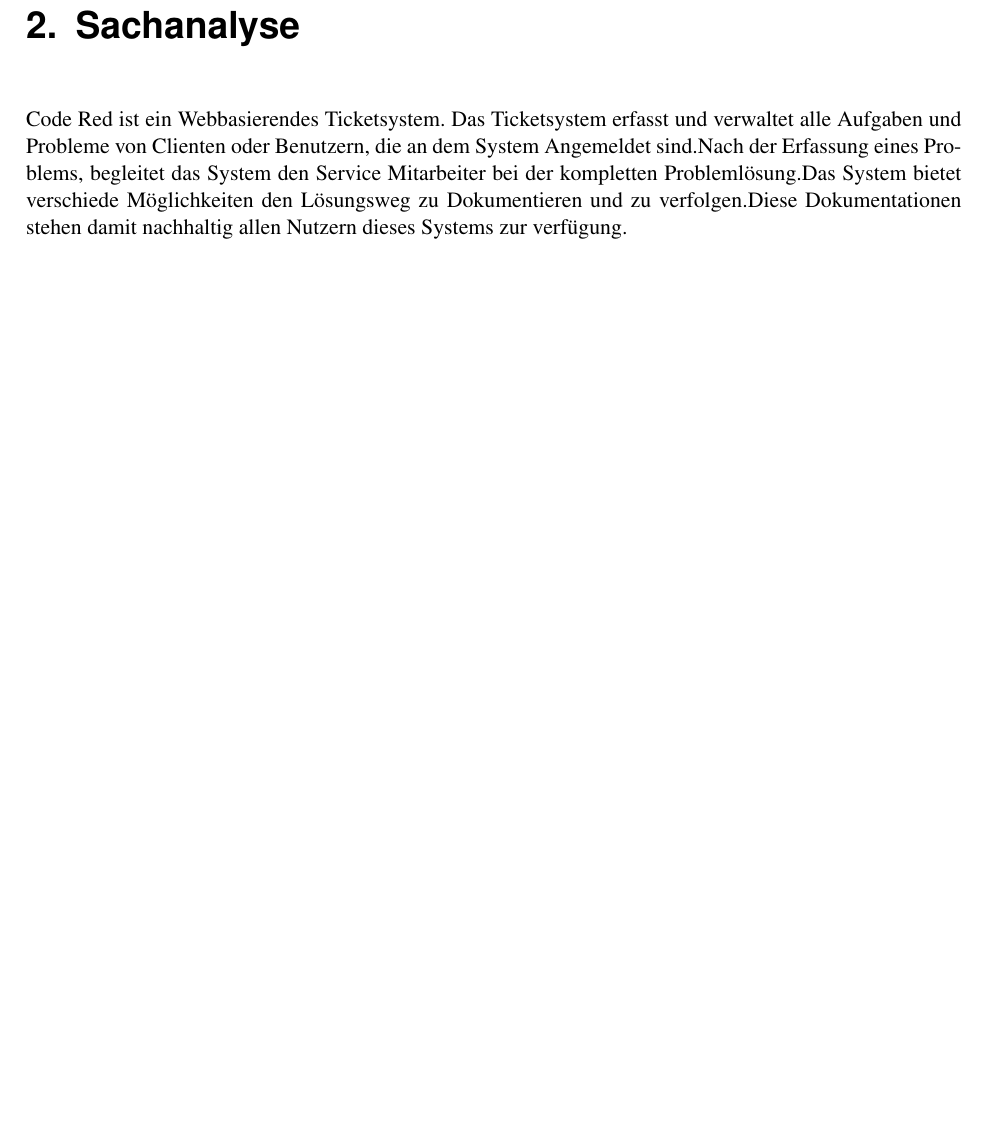
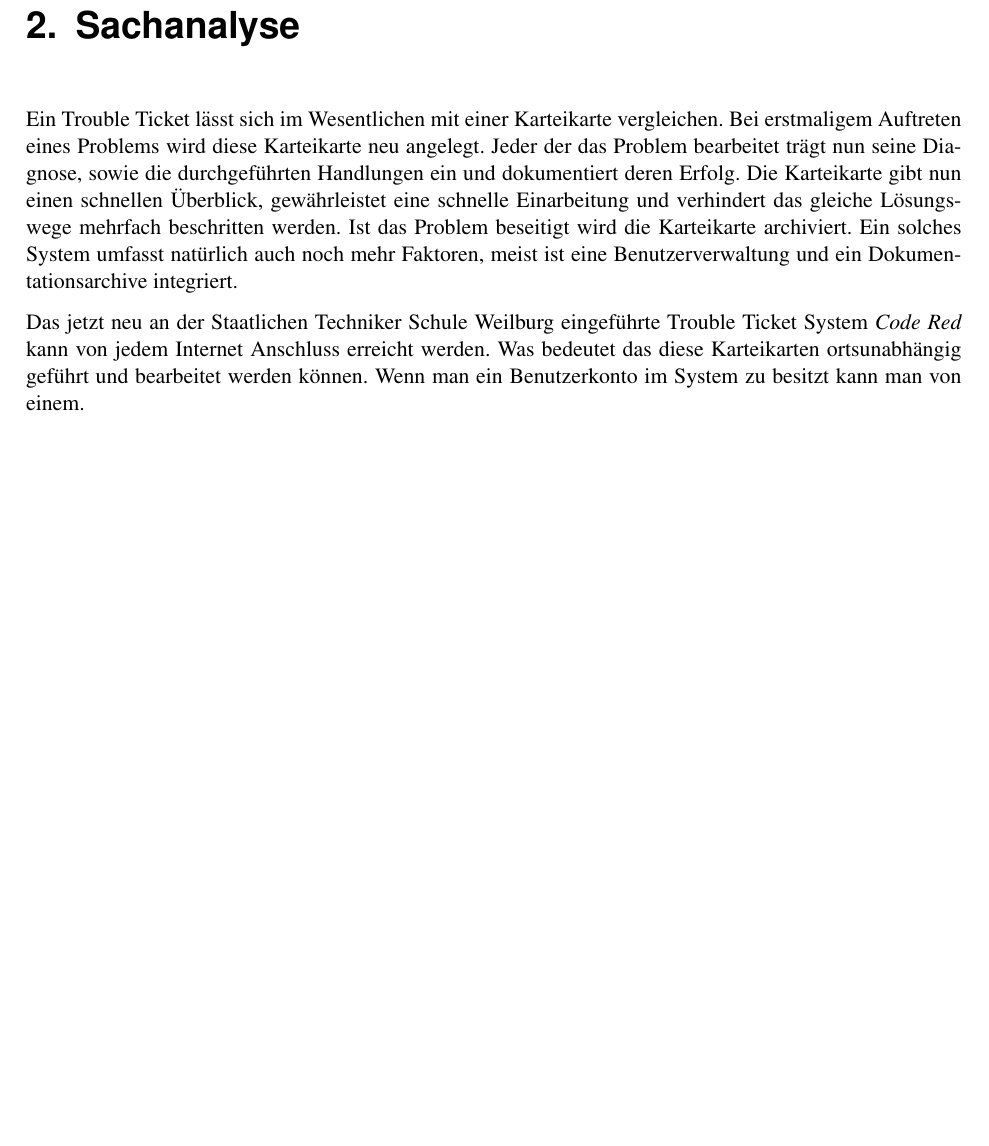
Before and after one commit to BackupTheBerlios/codered, a LaTeX book (Doku/latex/ADA/ada.tex, which reads Doku/latex/ADA/Sachanalyse.tex): part of page 9 of 20, cut so that both start at the same text, the shorter picture padded with empty space. Compiled offline with pdfLaTeX.

Commit message:
Text vervollständigt

```diff
--- a/Doku/latex/ADA/Sachanalyse.tex
+++ b/Doku/latex/ADA/Sachanalyse.tex
@@ -2,7 +2,7 @@
 \label{chapter:Sachanalyse}  % Steht als Text im Inhaltsverzeichnis
 \index{Sachanalyse} % für das Stichwortverzeichnis
 
-%Hier wird dann der Text stehen.
-%oder Auflistungen;
-%---------------------------------------------------------
-Code Red ist ein Webbasierendes Ticketsystem. Das Ticketsystem erfasst und verwaltet alle Aufgaben und Probleme von Clienten oder Benutzern, die an dem System Angemeldet sind.Nach der Erfassung eines Problems, begleitet das System den Service Mitarbeiter bei der kompletten Problemlösung.Das System bietet verschiede Möglichkeiten den Lösungsweg zu Dokumentieren und zu verfolgen.Diese Dokumentationen stehen damit nachhaltig allen Nutzern dieses Systems zur verfügung.
+Ein Trouble Ticket lässt sich im Wesentlichen mit einer Karteikarte vergleichen. Bei erstmaligem Auftreten eines Problems wird diese Karteikarte neu angelegt. Jeder der das Problem bearbeitet trägt nun seine Diagnose, sowie die durchgeführten Handlungen ein und dokumentiert deren Erfolg. Die Karteikarte gibt nun einen schnellen Überblick, gewährleistet eine schnelle Einarbeitung und verhindert das gleiche Lösungswege mehrfach beschritten werden. Ist das Problem beseitigt wird die Karteikarte archiviert.
+Ein solches System umfasst natürlich auch noch mehr Faktoren, meist ist eine Benutzerverwaltung und ein Dokumentationsarchive integriert.
+
+Das jetzt neu an der Staatlichen Techniker Schule Weilburg eingeführte Trouble Ticket System \textit{Code Red} kann von jedem Internet Anschluss erreicht werden. Was bedeutet das diese Karteikarten ortsunabhängig geführt und bearbeitet werden können. Wenn man ein Benutzerkonto im System zu besitzt kann man von einem.
```
Also changed, not shown: Doku/latex/ADA/ada.tex (+2 -0 lines).
